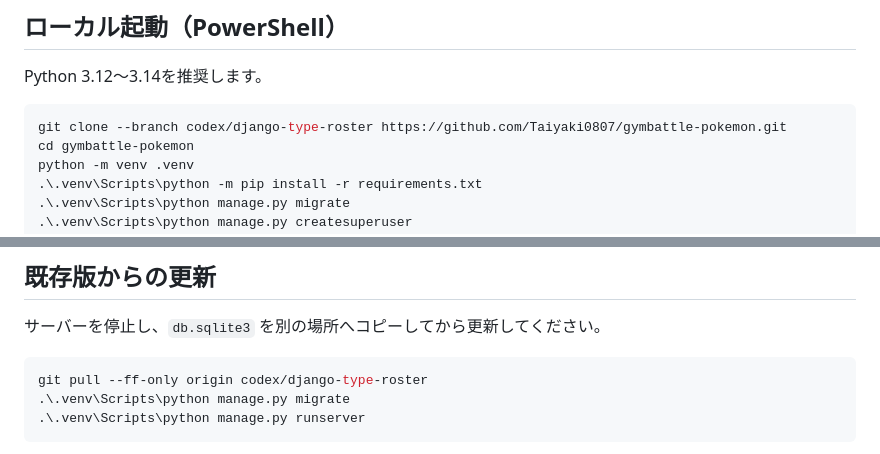
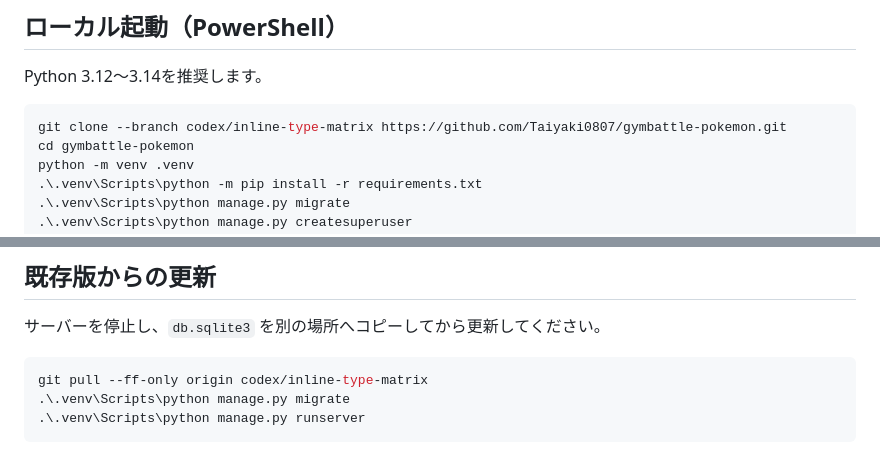
Before and after one commit to Taiyaki0807/gymbattle-pokemon, a Markdown page: README.md, 2 parts joined by grey strips. Rendered like a GitHub page.

Commit message:
Point startup instructions to current feature branch

````diff
--- a/README.md
+++ b/README.md
@@ -19,7 +19,7 @@
 Python 3.12〜3.14を推奨します。
 
 ```powershell
-git clone --branch codex/django-type-roster https://github.com/Taiyaki0807/gymbattle-pokemon.git
+git clone --branch codex/inline-type-matrix https://github.com/Taiyaki0807/gymbattle-pokemon.git
 cd gymbattle-pokemon
 python -m venv .venv
 .\.venv\Scripts\python -m pip install -r requirements.txt
@@ -37,7 +37,7 @@ macOS/Linuxでは `.venv/Scripts/python` を `.venv/bin/python` に読み替え
 サーバーを停止し、`db.sqlite3` を別の場所へコピーしてから更新してください。
 
 ```powershell
-git pull --ff-only origin codex/django-type-roster
+git pull --ff-only origin codex/inline-type-matrix
 .\.venv\Scripts\python manage.py migrate
 .\.venv\Scripts\python manage.py runserver
 ```
````
